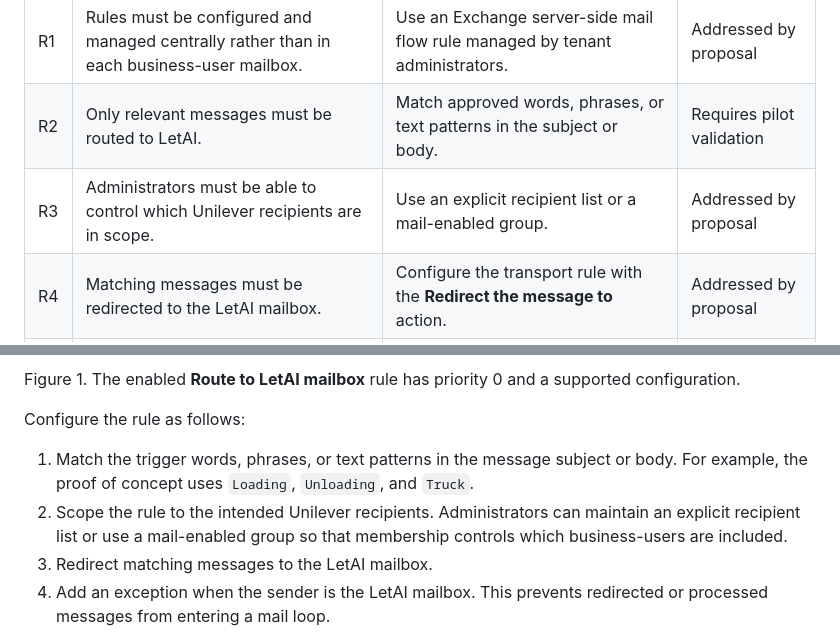
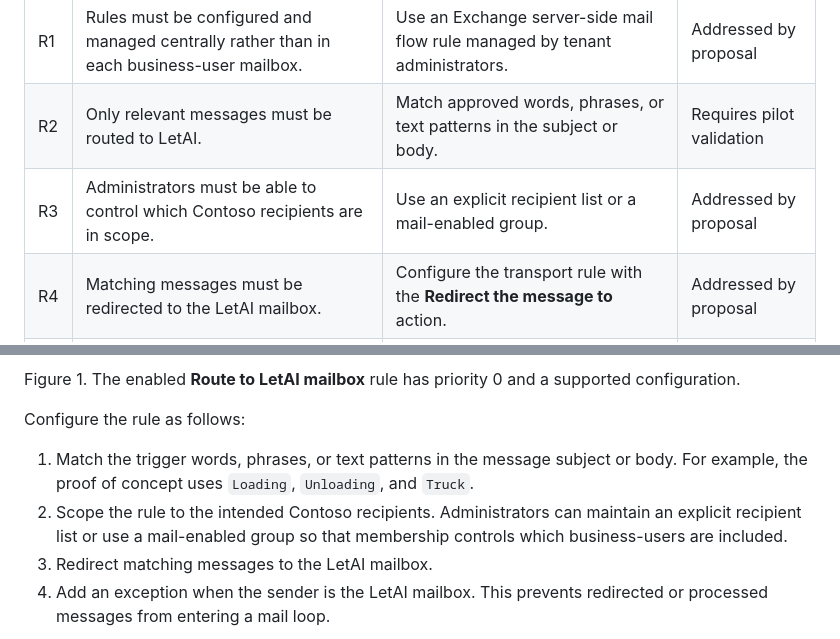
Before and after one commit to namtazpro/azure-main, a Markdown page: process-with-emails/issue-2-redirection-rules.md, 2 parts joined by grey strips. GitHub-like rendering.

Commit message:
anonymise

```diff
--- a/process-with-emails/issue-2-redirection-rules.md
+++ b/process-with-emails/issue-2-redirection-rules.md
@@ -34,7 +34,7 @@ The ask, in short: enable **centralised management or automated publishing** of
 |----|-------------|----------------------------|--------|
 | R1 | Rules must be configured and managed centrally rather than in each business-user mailbox. | Use an Exchange server-side mail flow rule managed by tenant administrators. | Addressed by proposal |
 | R2 | Only relevant messages must be routed to LetAI. | Match approved words, phrases, or text patterns in the subject or body. | Requires pilot validation |
-| R3 | Administrators must be able to control which Unilever recipients are in scope. | Use an explicit recipient list or a mail-enabled group. | Addressed by proposal |
+| R3 | Administrators must be able to control which Contoso recipients are in scope. | Use an explicit recipient list or a mail-enabled group. | Addressed by proposal |
 | R4 | Matching messages must be redirected to the LetAI mailbox. | Configure the transport rule with the **Redirect the message to** action. | Addressed by proposal |
 | R5 | The routing configuration must prevent message loops. | Exclude messages whose sender is the LetAI mailbox. | Requires pilot validation |
 | R6 | The solution should avoid unnecessary application access to user mailboxes. | Process routing in Exchange without Microsoft Graph API permissions or credentials. | Addressed by proposal |
@@ -57,7 +57,7 @@ Figure 1. The enabled **Route to LetAI mailbox** rule has priority 0 and a suppo
 Configure the rule as follows:
 
 1. Match the trigger words, phrases, or text patterns in the message subject or body. For example, the proof of concept uses `Loading`, `Unloading`, and `Truck`.
-2. Scope the rule to the intended Unilever recipients. Administrators can maintain an explicit recipient list or use a mail-enabled group so that membership controls which business-users are included.
+2. Scope the rule to the intended Contoso recipients. Administrators can maintain an explicit recipient list or use a mail-enabled group so that membership controls which business-users are included.
 3. Redirect matching messages to the LetAI mailbox.
 4. Add an exception when the sender is the LetAI mailbox. This prevents redirected or processed messages from entering a mail loop.
 
```
